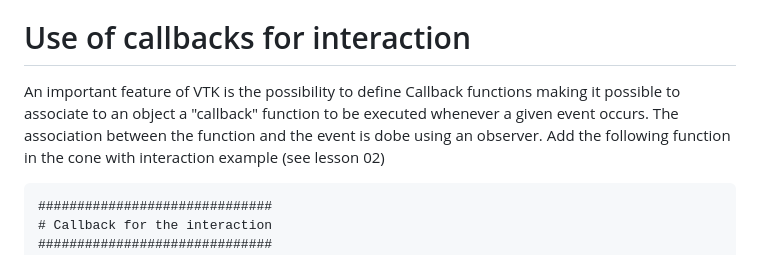
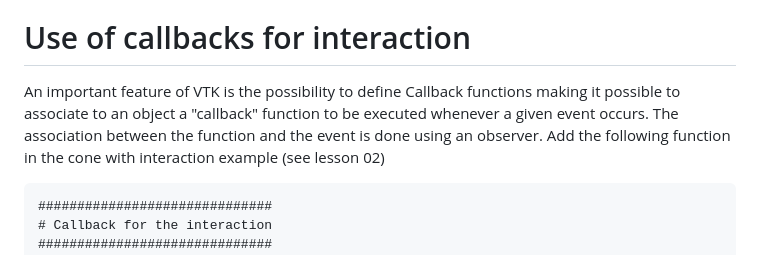
Before and after one commit to pmdjdias/ua_infovis, a Markdown page: VTK/Lesson_03/README.md, the part around the change. Drawn GitHub-style.

````diff
--- a/VTK/Lesson_03/README.md
+++ b/VTK/Lesson_03/README.md
@@ -6,7 +6,7 @@
 * Picking
 
 # Use of callbacks for interaction
-An important feature of VTK is the possibility to define Callback functions making it possible to associate to an object a "callback" function to be executed whenever a given event occurs. The association between the function and the event is dobe using an observer.
+An important feature of VTK is the possibility to define Callback functions making it possible to associate to an object a "callback" function to be executed whenever a given event occurs. The association between the function and the event is done using an observer.
 Add the following function in the cone with interaction example (see lesson 02)
 
 ``` html
````
